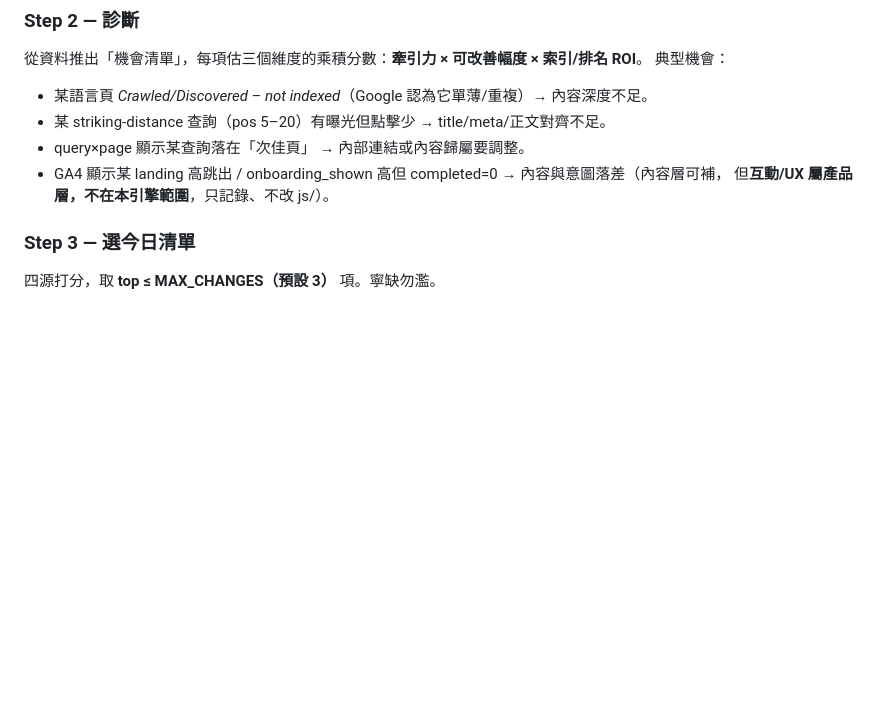
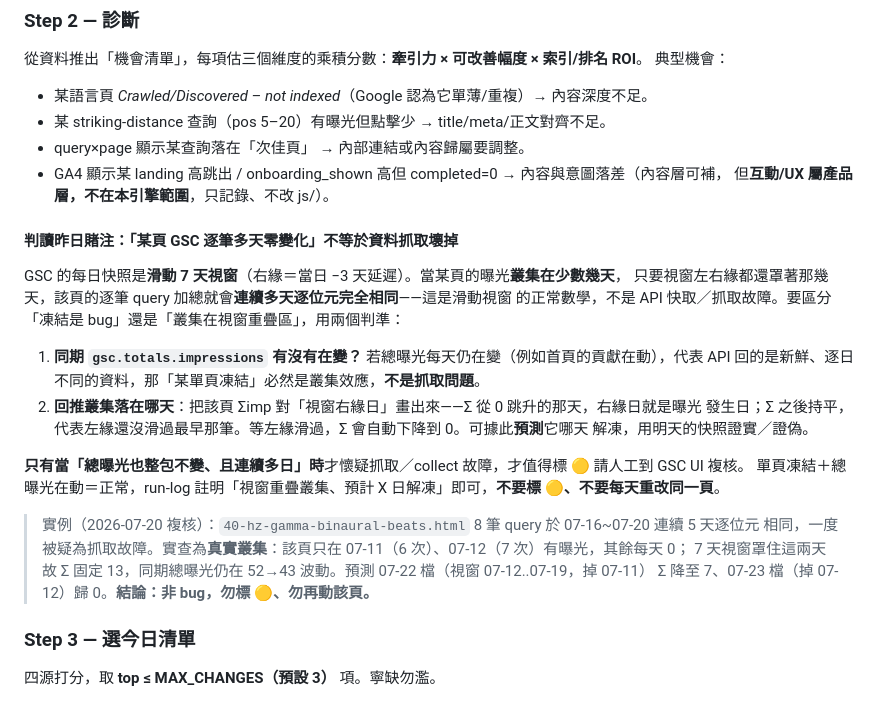
Before and after one commit to weiqi-kids/vuko.life, a Markdown page: docs/playbooks/daily-optimize.md, the part around the change. Drawn GitHub-style; blank space fills up the shorter version.

Commit message:
docs(daily-optimize): 教引擎分辨『GSC 單頁多日凍結』是視窗重疊叢集而非抓取故障
40-hz-gamma 頁 8 筆 query 連續 5 天逐位元相同被疑抓取壞掉；實查為真實叢集
（曝光只落在 07-11/07-12，7 天滑動視窗罩住故 Σ 固定，同期總曝光仍在波動）。
補判準：總曝光有變＝API 新鮮＝單頁凍結是叢集非 bug，勿標 🟡、勿每天重改同一頁。

Co-Authored-By: Claude Opus 4.8 <noreply@anthropic.com>
Claude-Session: https://claude.ai/code/session_01SkTA5ArjrxSBvVdkD8CGFx

```diff
--- a/docs/playbooks/daily-optimize.md
+++ b/docs/playbooks/daily-optimize.md
@@ -49,6 +49,26 @@ ROI 最高的 1–3 個動作把它做到位、過 gate、上線，並記錄成
 - query×page 顯示某查詢落在「次佳頁」 → 內部連結或內容歸屬要調整。
 - GA4 顯示某 landing 高跳出 / onboarding_shown 高但 completed=0 → 內容與意圖落差（內容層可補，
   但**互動/UX 屬產品層，不在本引擎範圍**，只記錄、不改 js/）。
+
+#### 判讀昨日賭注：「某頁 GSC 逐筆多天零變化」不等於資料抓取壞掉
+
+GSC 的每日快照是**滑動 7 天視窗**（右緣＝當日 −3 天延遲）。當某頁的曝光**叢集在少數幾天**，
+只要視窗左右緣都還罩著那幾天，該頁的逐筆 query 加總就會**連續多天逐位元完全相同**——這是滑動視窗
+的正常數學，不是 API 快取／抓取故障。要區分「凍結是 bug」還是「叢集在視窗重疊區」，用兩個判準：
+
+1. **同期 `gsc.totals.impressions` 有沒有在變？** 若總曝光每天仍在變（例如首頁的貢獻在動），代表
+   API 回的是新鮮、逐日不同的資料，那「某單頁凍結」必然是叢集效應，**不是抓取問題**。
+2. **回推叢集落在哪天**：把該頁 Σimp 對「視窗右緣日」畫出來——Σ 從 0 跳升的那天，右緣日就是曝光
+   發生日；Σ 之後持平，代表左緣還沒滑過最早那筆。等左緣滑過，Σ 會自動下降到 0。可據此**預測**它哪天
+   解凍，用明天的快照證實／證偽。
+
+**只有當「總曝光也整包不變、且連續多日」時**才懷疑抓取／collect 故障，才值得標 🟡 請人工到 GSC UI 複核。
+單頁凍結＋總曝光在動＝正常，run-log 註明「視窗重疊叢集、預計 X 日解凍」即可，**不要標 🟡、不要每天重改同一頁**。
+
+> 實例（2026-07-20 複核）：`40-hz-gamma-binaural-beats.html` 8 筆 query 於 07-16~07-20 連續 5 天逐位元
+> 相同，一度被疑為抓取故障。實查為**真實叢集**：該頁只在 07-11（6 次）、07-12（7 次）有曝光，其餘每天 0；
+> 7 天視窗罩住這兩天故 Σ 固定 13，同期總曝光仍在 52→43 波動。預測 07-22 檔（視窗 07-12..07-19，掉 07-11）
+> Σ 降至 7、07-23 檔（掉 07-12）歸 0。**結論：非 bug，勿標 🟡、勿再動該頁。**
 
 ### Step 3 — 選今日清單
 四源打分，取 **top ≤ MAX_CHANGES（預設 3）** 項。寧缺勿濫。
```
